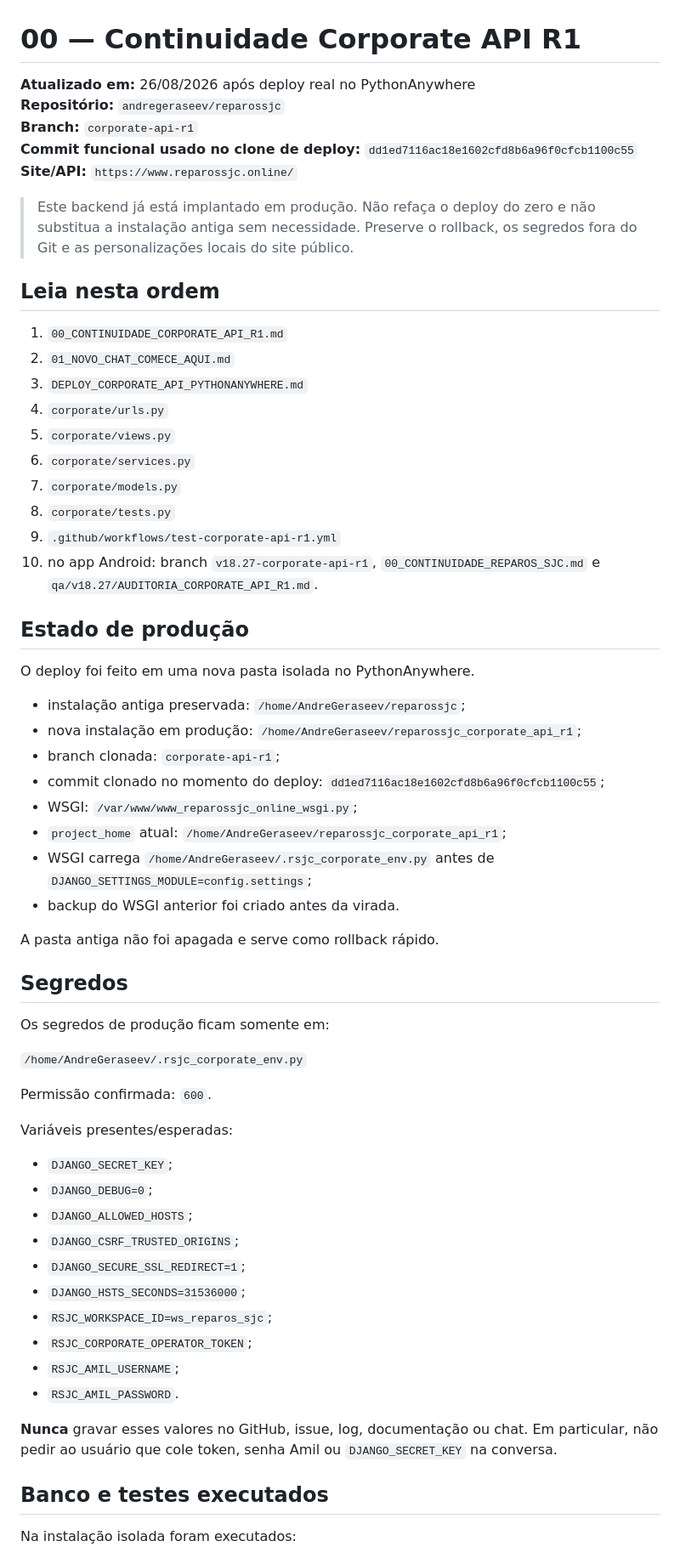
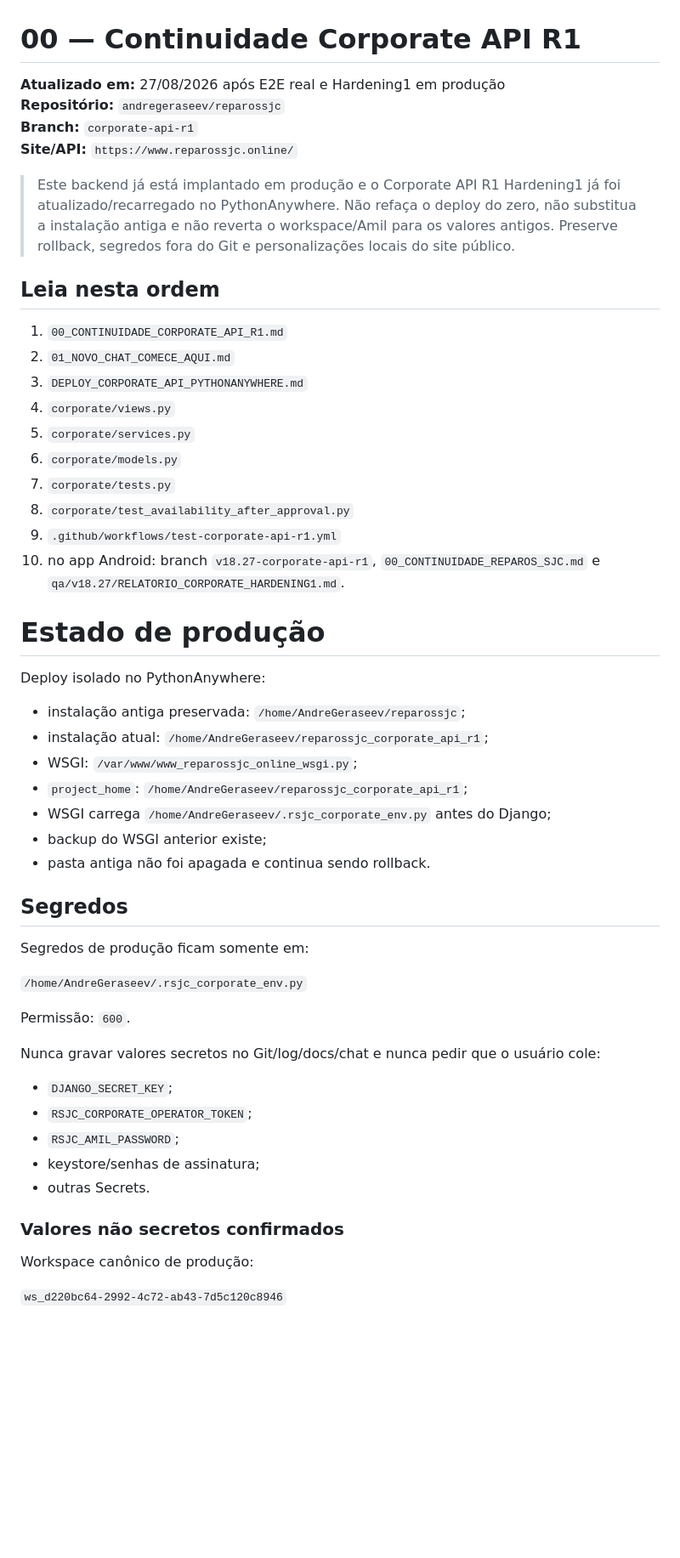
Before and after one commit to andregeraseev/reparossjc, a Markdown page: 00_CONTINUIDADE_CORPORATE_API_R1.md, the part around one of its changes. Shown at 85% size. Rendered like a GitHub page; blank space fills up the shorter version.

```diff
--- a/00_CONTINUIDADE_CORPORATE_API_R1.md
+++ b/00_CONTINUIDADE_CORPORATE_API_R1.md
@@ -1,60 +1,50 @@
 # 00 — Continuidade Corporate API R1
 
-**Atualizado em:** 26/08/2026 após deploy real no PythonAnywhere
+**Atualizado em:** 27/08/2026 após E2E real e Hardening1 em produção
 **Repositório:** `andregeraseev/reparossjc`
 **Branch:** `corporate-api-r1`
-**Commit funcional usado no clone de deploy:** `dd1ed7116ac18e1602cfd8b6a96f0cfcb1100c55`
 **Site/API:** `https://www.reparossjc.online/`
 
-> Este backend já está implantado em produção. Não refaça o deploy do zero e não substitua a instalação antiga sem necessidade. Preserve o rollback, os segredos fora do Git e as personalizações locais do site público.
+> Este backend já está implantado em produção e o Corporate API R1 Hardening1 já foi atualizado/recarregado no PythonAnywhere. Não refaça o deploy do zero, não substitua a instalação antiga e não reverta o workspace/Amil para os valores antigos. Preserve rollback, segredos fora do Git e personalizações locais do site público.
 
 ## Leia nesta ordem
 1. `00_CONTINUIDADE_CORPORATE_API_R1.md`
 2. `01_NOVO_CHAT_COMECE_AQUI.md`
 3. `DEPLOY_CORPORATE_API_PYTHONANYWHERE.md`
-4. `corporate/urls.py`
-5. `corporate/views.py`
-6. `corporate/services.py`
-7. `corporate/models.py`
-8. `corporate/tests.py`
+4. `corporate/views.py`
+5. `corporate/services.py`
+6. `corporate/models.py`
+7. `corporate/tests.py`
+8. `corporate/test_availability_after_approval.py`
 9. `.github/workflows/test-corporate-api-r1.yml`
-10. no app Android: branch `v18.27-corporate-api-r1`, `00_CONTINUIDADE_REPAROS_SJC.md` e `qa/v18.27/AUDITORIA_CORPORATE_API_R1.md`.
+10. no app Android: branch `v18.27-corporate-api-r1`, `00_CONTINUIDADE_REPAROS_SJC.md` e `qa/v18.27/RELATORIO_CORPORATE_HARDENING1.md`.
 
-## Estado de produção
-O deploy foi feito em uma nova pasta isolada no PythonAnywhere.
-
+# Estado de produção
+Deploy isolado no PythonAnywhere:
 - instalação antiga preservada: `/home/AndreGeraseev/reparossjc`;
-- nova instalação em produção: `/home/AndreGeraseev/reparossjc_corporate_api_r1`;
-- branch clonada: `corporate-api-r1`;
-- commit clonado no momento do deploy: `dd1ed7116ac18e1602cfd8b6a96f0cfcb1100c55`;
+- instalação atual: `/home/AndreGeraseev/reparossjc_corporate_api_r1`;
 - WSGI: `/var/www/www_reparossjc_online_wsgi.py`;
-- `project_home` atual: `/home/AndreGeraseev/reparossjc_corporate_api_r1`;
-- WSGI carrega `/home/AndreGeraseev/.rsjc_corporate_env.py` antes de `DJANGO_SETTINGS_MODULE=config.settings`;
-- backup do WSGI anterior foi criado antes da virada.
-
-A pasta antiga não foi apagada e serve como rollback rápido.
+- `project_home`: `/home/AndreGeraseev/reparossjc_corporate_api_r1`;
+- WSGI carrega `/home/AndreGeraseev/.rsjc_corporate_env.py` antes do Django;
+- backup do WSGI anterior existe;
+- pasta antiga não foi apagada e continua sendo rollback.
 
 ## Segredos
-Os segredos de produção ficam somente em:
+Segredos de produção ficam somente em:
 
 `/home/AndreGeraseev/.rsjc_corporate_env.py`
 
-Permissão confirmada: `600`.
+Permissão: `600`.
 
-Variáveis presentes/esperadas:
+Nunca gravar valores secretos no Git/log/docs/chat e nunca pedir que o usuário cole:
 - `DJANGO_SECRET_KEY`;
-- `DJANGO_DEBUG=0`;
-- `DJANGO_ALLOWED_HOSTS`;
-- `DJANGO_CSRF_TRUSTED_ORIGINS`;
-- `DJANGO_SECURE_SSL_REDIRECT=1`;
-- `DJANGO_HSTS_SECONDS=31536000`;
-- `RSJC_WORKSPACE_ID=ws_reparos_sjc`;
 - `RSJC_CORPORATE_OPERATOR_TOKEN`;
-- `RSJC_AMIL_USERNAME`;
-- `RSJC_AMIL_PASSWORD`.
+- `RSJC_AMIL_PASSWORD`;
+- keystore/senhas de assinatura;
+- outras Secrets.
 
-**Nunca** gravar esses valores no GitHub, issue, log, documentação ou chat. Em particular, não pedir ao usuário que cole token, senha Amil ou `DJANGO_SECRET_KEY` na conversa.
+### Valores não secretos confirmados
+Workspace canônico de produção:
 
-## Banco e testes executados
-Na instalação isolada foram executados:
+`ws_d220bc64-2992-4c72-ab43-7d5c120c8946`
 
```
Also changed, not shown: other parts of 00_CONTINUIDADE_CORPORATE_API_R1.md (+119 -85 lines).
